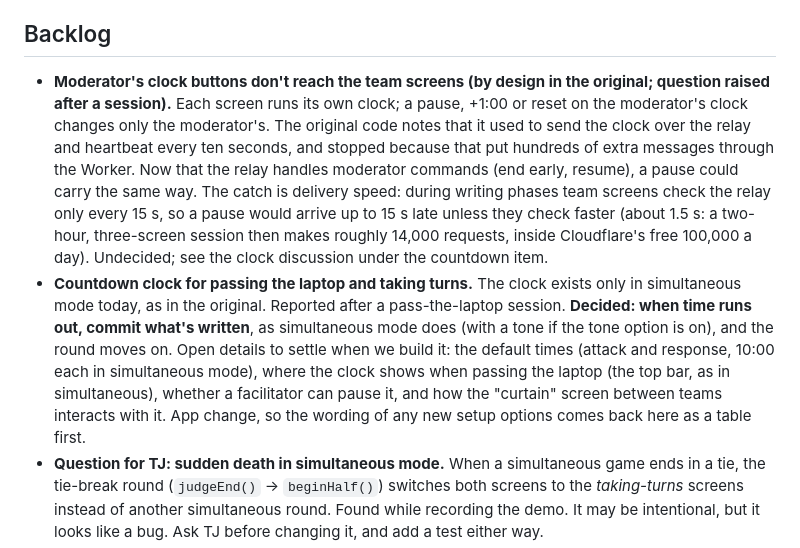
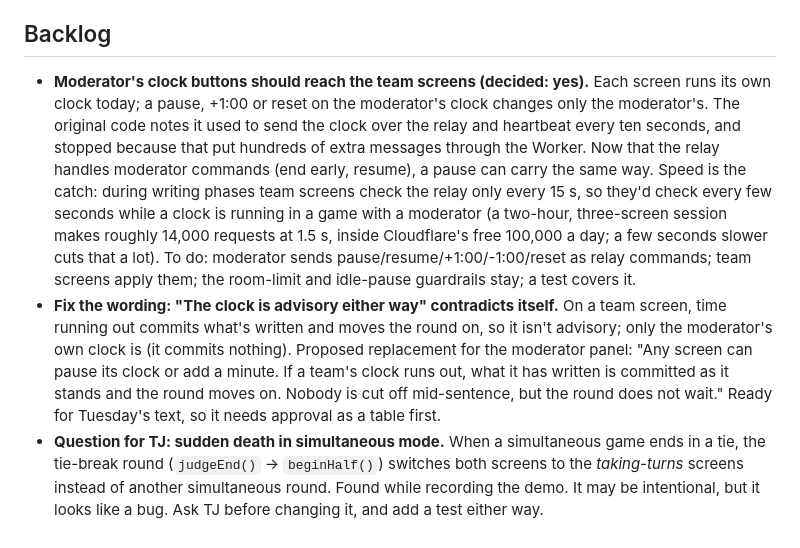
Before and after one commit to freddie4tuesday/ballotship-vibe-code-to-assist-TJ---9-26-26, a Markdown page: ROADMAP.md, the part around the change. GitHub-like rendering.

Commit message:
Roadmap: countdown clock decisions, moderator clock carrying to teams, wording fix
Docs only.

Co-Authored-By: Claude Sonnet 5.5 <noreply@anthropic.com>
Claude-Session: https://claude.ai/code/session_01KLNhdtHX7sAmknFeT3bXNL

```diff
--- a/ROADMAP.md
+++ b/ROADMAP.md
@@ -17,24 +17,23 @@ Each item: a short title, then one or two lines on what and why.
 
 ## Backlog
 
-- **Moderator's clock buttons don't reach the team screens (by design in the original; question
-  raised after a session).** Each screen runs its own clock; a pause, +1:00 or reset on the
-  moderator's clock changes only the moderator's. The original code notes that it used to send
-  the clock over the relay and heartbeat every ten seconds, and stopped because that put
-  hundreds of extra messages through the Worker. Now that the relay handles moderator commands
-  (end early, resume), a pause could carry the same way. The catch is delivery speed: during
-  writing phases team screens check the relay only every 15 s, so a pause would arrive up to
-  15 s late unless they check faster (about 1.5 s: a two-hour, three-screen session then makes
-  roughly 14,000 requests, inside Cloudflare's free 100,000 a day). Undecided; see the clock
-  discussion under the countdown item.
-- **Countdown clock for passing the laptop and taking turns.** The clock exists only in
-  simultaneous mode today, as in the original. Reported after a pass-the-laptop session.
-  **Decided: when time runs out, commit what's written**, as simultaneous mode does (with a
-  tone if the tone option is on), and the round moves on. Open details to settle when we
-  build it: the default times (attack and response, 10:00 each in simultaneous mode), where
-  the clock shows when passing the laptop (the top bar, as in simultaneous), whether a
-  facilitator can pause it, and how the "curtain" screen between teams interacts with it.
-  App change, so the wording of any new setup options comes back here as a table first.
+- **Moderator's clock buttons should reach the team screens (decided: yes).** Each screen runs
+  its own clock today; a pause, +1:00 or reset on the moderator's clock changes only the
+  moderator's. The original code notes it used to send the clock over the relay and heartbeat
+  every ten seconds, and stopped because that put hundreds of extra messages through the Worker.
+  Now that the relay handles moderator commands (end early, resume), a pause can carry the same
+  way. Speed is the catch: during writing phases team screens check the relay only every 15 s,
+  so they'd check every few seconds while a clock is running in a game with a moderator (a
+  two-hour, three-screen session makes roughly 14,000 requests at 1.5 s, inside Cloudflare's
+  free 100,000 a day; a few seconds slower cuts that a lot). To do: moderator sends
+  pause/resume/+1:00/-1:00/reset as relay commands; team screens apply them; the room-limit
+  and idle-pause guardrails stay; a test covers it.
+- **Fix the wording: "The clock is advisory either way" contradicts itself.** On a team screen,
+  time running out commits what's written and moves the round on, so it isn't advisory; only
+  the moderator's own clock is (it commits nothing). Proposed replacement for the moderator
+  panel: "Any screen can pause its clock or add a minute. If a team's clock runs out, what it
+  has written is committed as it stands and the round moves on. Nobody is cut off mid-sentence,
+  but the round does not wait." Ready for Tuesday's text, so it needs approval as a table first.
 - **Question for TJ: sudden death in simultaneous mode.** When a simultaneous game ends in a
   tie, the tie-break round (`judgeEnd()` → `beginHalf()`) switches both screens to the
   *taking-turns* screens instead of another simultaneous round. Found while recording the demo.
```
